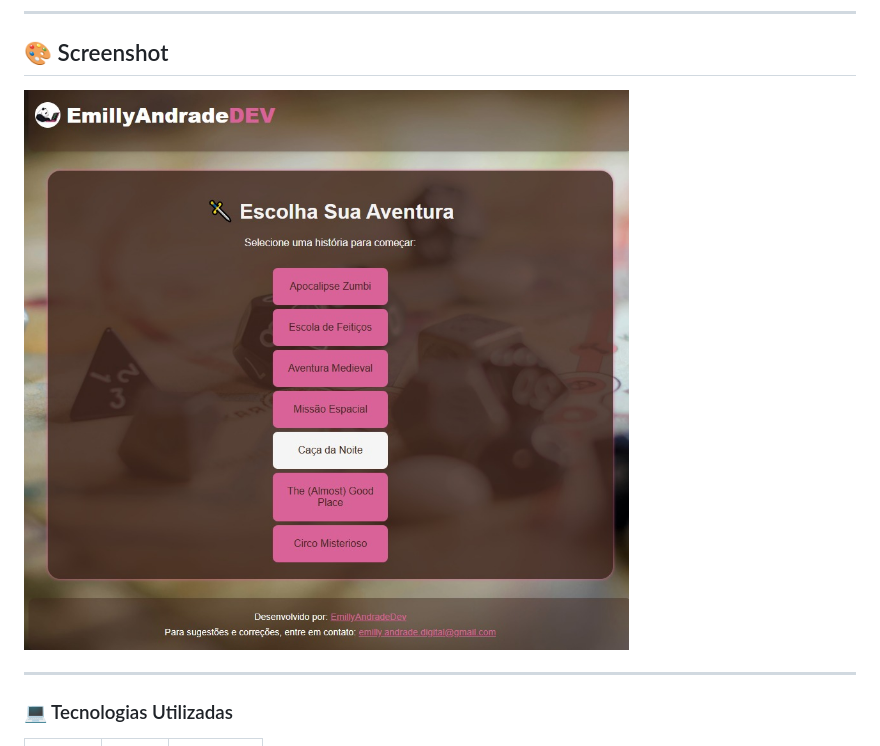
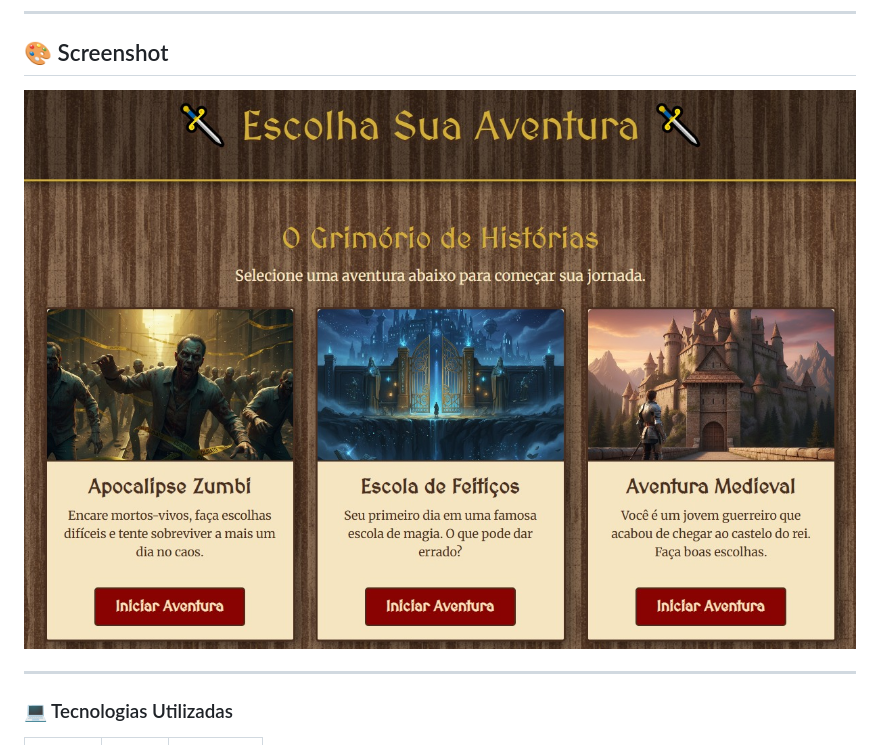
Before and after one commit to EmillyAndradeDev/rpg-escolha-sua-aventura, a Markdown page: README.md, the part around the change. Rendered like a GitHub page; pictures changed too: screenshot.png (added).

Commit message:
docs: update README img

```diff
--- a/README.md
+++ b/README.md
@@ -7,7 +7,7 @@ O projeto é modular, permitindo criar e jogar várias histórias no mesmo siste
 
 ## 🎨 Screenshot
 
-![Screenshot of RPG - Escolha Sua Aventura](screenshot.jpeg)
+![Screenshot of RPG - Escolha Sua Aventura](screenshot.png)
 
 ---
 
```
